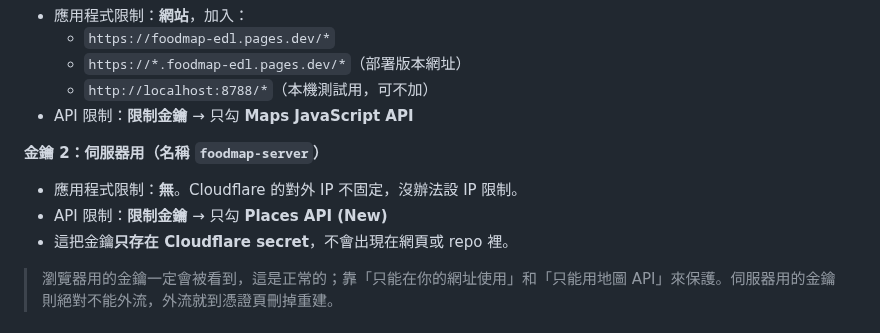
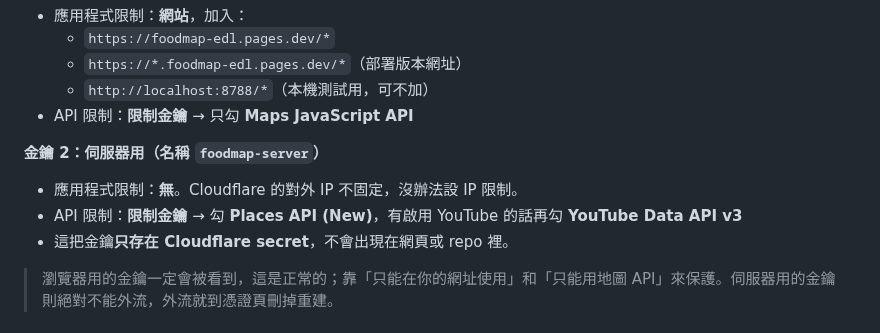
Before and after one commit to ShowXD/foodmap, a Markdown page: docs/setup/google.md, the part around the change. GitHub-like rendering.

```diff
--- a/docs/setup/google.md
+++ b/docs/setup/google.md
@@ -50,7 +50,7 @@ Google 條款規定：
 
 **金鑰 2：伺服器用（名稱 `foodmap-server`）**
 - 應用程式限制：**無**。Cloudflare 的對外 IP 不固定，沒辦法設 IP 限制。
-- API 限制：**限制金鑰** → 只勾 **Places API (New)**
+- API 限制：**限制金鑰** → 勾 **Places API (New)**，有啟用 YouTube 的話再勾 **YouTube Data API v3**
 - 這把金鑰**只存在 Cloudflare secret**，不會出現在網頁或 repo 裡。
 
 > 瀏覽器用的金鑰一定會被看到，這是正常的；靠「只能在你的網址使用」和「只能用地圖 API」來保護。伺服器用的金鑰則絕對不能外流，外流就到憑證頁刪掉重建。
```
Also changed, not shown: docs/PROJECT_STATUS.md (+5 -0 lines).
